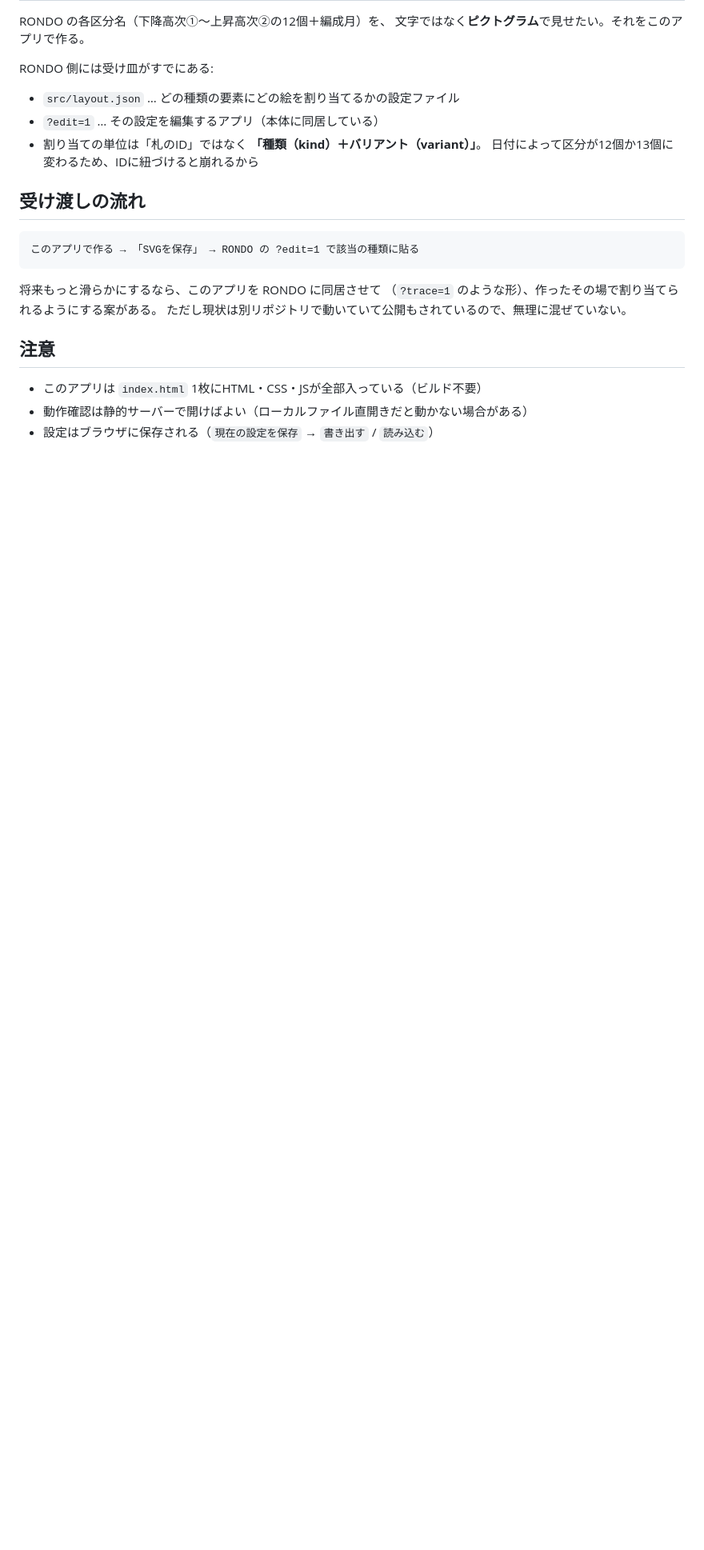
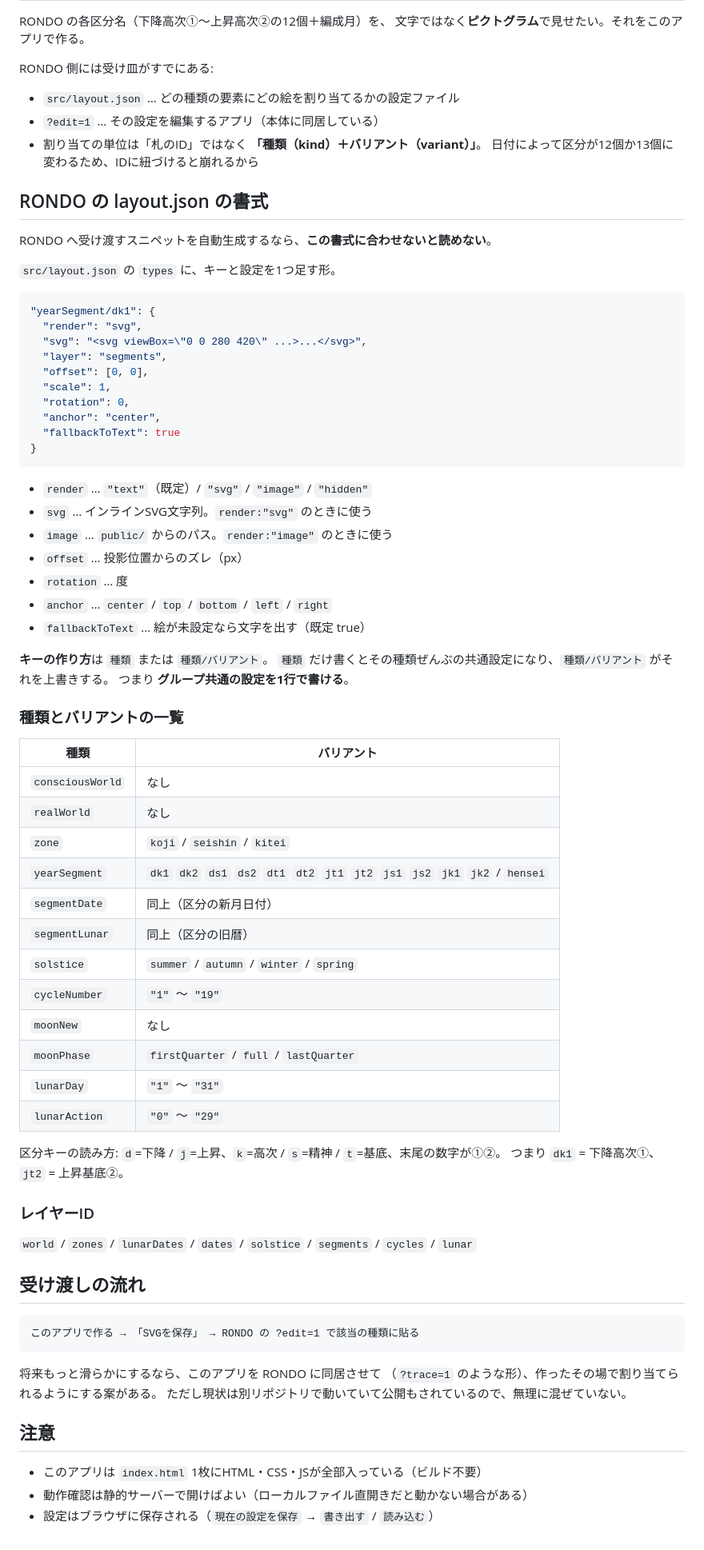
Before and after one commit to ym-rondo/stipple-tracer, a Markdown page: RONDO連携メモ.md, the part around the change. Shown at 80% size. Drawn GitHub-style; blank space fills up the shorter version.

Commit message:
連携メモに layout.json の書式と、種類・バリアントの一覧を追加
トレーサー側で「RONDOへの受け渡しを一発化」（layout.json用スニペットの生成）を
作るなら、RONDO側が読める書式に合わせる必要がある。その仕様を書き出した。

・エントリの各項目（render / svg / image / offset / scale / rotation /
  anchor / fallbackToText）と既定値
・キーは「種類」または「種類/バリアント」。種類だけ書けばその種類ぜんぶの
  共通設定になり、種類/バリアントがそれを上書きする。
  グループ共通の設定を1行で書けるので、作風を揃える用途に直結する。
・種類とバリアントの全一覧（区分キー dk1〜jk2 の読み方も併記）
・レイヤーIDの一覧

値はすべて RONDO 本体のコード（resolveLabel.js の DEFAULT_ENTRY、
labelTypes.js、layout.json）から取った。

Co-Authored-By: Claude Opus 5 <noreply@anthropic.com>

````diff
--- a/RONDO連携メモ.md
+++ b/RONDO連携メモ.md
@@ -99,6 +99,61 @@ RONDO 側には受け皿がすでにある:
 - 割り当ての単位は「札のID」ではなく **「種類（kind）＋バリアント（variant）」**。
   日付によって区分が12個か13個に変わるため、IDに紐づけると崩れるから
 
+## RONDO の layout.json の書式
+
+RONDO へ受け渡すスニペットを自動生成するなら、**この書式に合わせないと読めない**。
+
+`src/layout.json` の `types` に、キーと設定を1つ足す形。
+
+```json
+"yearSegment/dk1": {
+  "render": "svg",
+  "svg": "<svg viewBox=\"0 0 280 420\" ...>...</svg>",
+  "layer": "segments",
+  "offset": [0, 0],
+  "scale": 1,
+  "rotation": 0,
+  "anchor": "center",
+  "fallbackToText": true
+}
+```
+
+- `render` … `"text"`（既定）/ `"svg"` / `"image"` / `"hidden"`
+- `svg` … インラインSVG文字列。`render:"svg"` のときに使う
+- `image` … `public/` からのパス。`render:"image"` のときに使う
+- `offset` … 投影位置からのズレ（px）
+- `rotation` … 度
+- `anchor` … `center` / `top` / `bottom` / `left` / `right`
+- `fallbackToText` … 絵が未設定なら文字を出す（既定 true）
+
+**キーの作り方**は `種類` または `種類/バリアント`。
+`種類` だけ書くとその種類ぜんぶの共通設定になり、`種類/バリアント` がそれを上書きする。
+つまり **グループ共通の設定を1行で書ける**。
+
+### 種類とバリアントの一覧
+
+| 種類 | バリアント |
+|---|---|
+| `consciousWorld` | なし |
+| `realWorld` | なし |
+| `zone` | `koji` / `seishin` / `kitei` |
+| `yearSegment` | `dk1` `dk2` `ds1` `ds2` `dt1` `dt2` `jt1` `jt2` `js1` `js2` `jk1` `jk2` / `hensei` |
+| `segmentDate` | 同上（区分の新月日付） |
+| `segmentLunar` | 同上（区分の旧暦） |
+| `solstice` | `summer` / `autumn` / `winter` / `spring` |
+| `cycleNumber` | `"1"` 〜 `"19"` |
+| `moonNew` | なし |
+| `moonPhase` | `firstQuarter` / `full` / `lastQuarter` |
+| `lunarDay` | `"1"` 〜 `"31"` |
+| `lunarAction` | `"0"` 〜 `"29"` |
+
+区分キーの読み方: `d`=下降 / `j`=上昇、`k`=高次 / `s`=精神 / `t`=基底、末尾の数字が①②。
+つまり `dk1` = 下降高次①、`jt2` = 上昇基底②。
+
+### レイヤーID
+
+`world` / `zones` / `lunarDates` / `dates` / `solstice` / `segments` / `cycles` / `lunar`
+
 ## 受け渡しの流れ
 
     このアプリで作る → 「SVGを保存」 → RONDO の ?edit=1 で該当の種類に貼る
````
